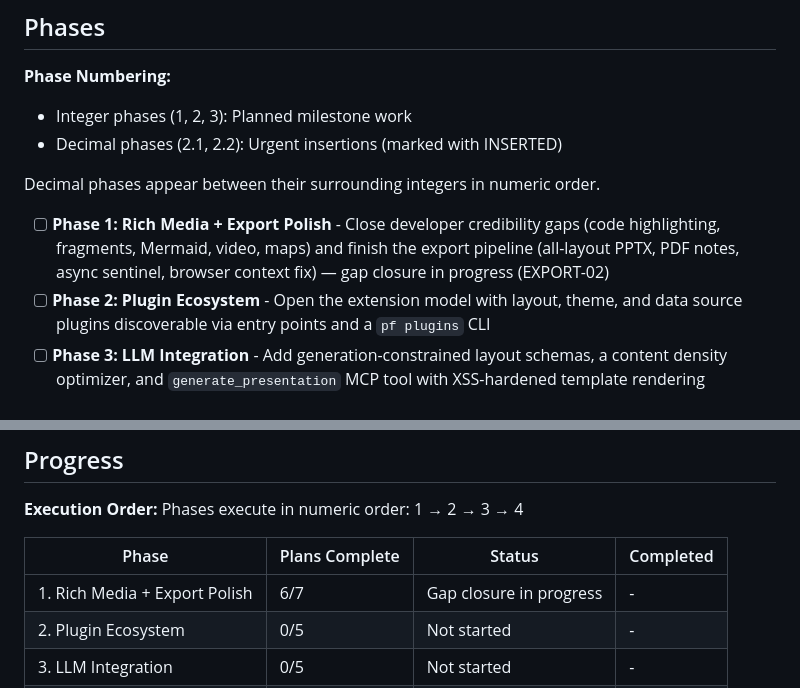
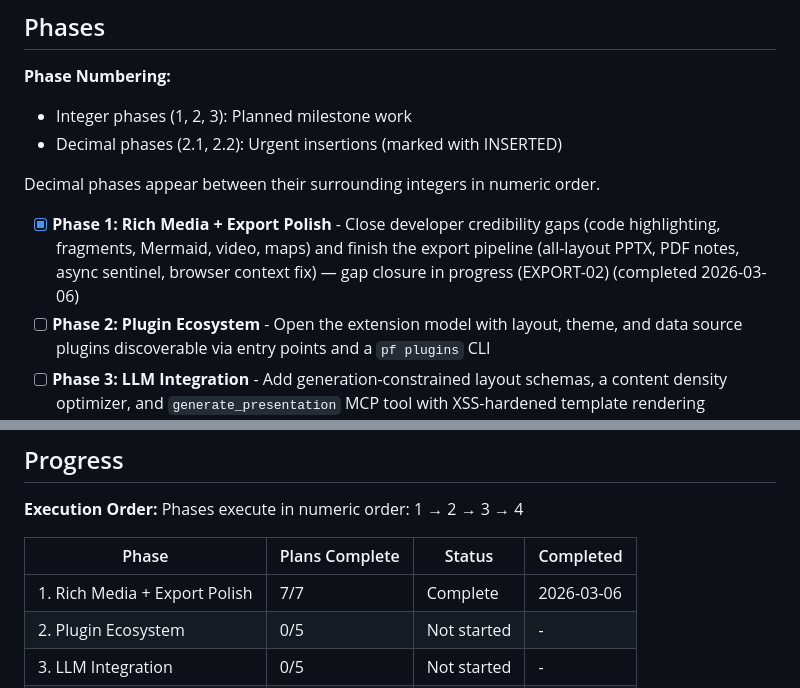
Before and after one commit to TerminalGambit/presentation-framework, a Markdown page: .planning/ROADMAP.md, 2 parts joined by grey strips. Rendered like a GitHub page.

```diff
--- a/.planning/ROADMAP.md
+++ b/.planning/ROADMAP.md
@@ -12,7 +12,7 @@ Starting from a solid v0.2.0 baseline (11 layouts, MCP server, PDF/PPTX export),
 
 Decimal phases appear between their surrounding integers in numeric order.
 
-- [ ] **Phase 1: Rich Media + Export Polish** - Close developer credibility gaps (code highlighting, fragments, Mermaid, video, maps) and finish the export pipeline (all-layout PPTX, PDF notes, async sentinel, browser context fix) — gap closure in progress (EXPORT-02)
+- [x] **Phase 1: Rich Media + Export Polish** - Close developer credibility gaps (code highlighting, fragments, Mermaid, video, maps) and finish the export pipeline (all-layout PPTX, PDF notes, async sentinel, browser context fix) — gap closure in progress (EXPORT-02) (completed 2026-03-06)
 - [ ] **Phase 2: Plugin Ecosystem** - Open the extension model with layout, theme, and data source plugins discoverable via entry points and a `pf plugins` CLI
 - [ ] **Phase 3: LLM Integration** - Add generation-constrained layout schemas, a content density optimizer, and `generate_presentation` MCP tool with XSS-hardened template rendering
 - [ ] **Phase 4: Hosted Platform** - Ship a FastAPI service with shareable URLs, embed codes, REST API, analytics, and presenter WebSocket sync
@@ -105,7 +105,7 @@ Phases execute in numeric order: 1 → 2 → 3 → 4
 
 | Phase | Plans Complete | Status | Completed |
 |-------|----------------|--------|-----------|
-| 1. Rich Media + Export Polish | 6/7 | Gap closure in progress | - |
+| 1. Rich Media + Export Polish | 7/7 | Complete   | 2026-03-06 |
 | 2. Plugin Ecosystem | 0/5 | Not started | - |
 | 3. LLM Integration | 0/5 | Not started | - |
 | 4. Hosted Platform | 0/6 | Not started | - |
```
Also changed, not shown: .planning/STATE.md (+9 -6 lines), 1 other file.
